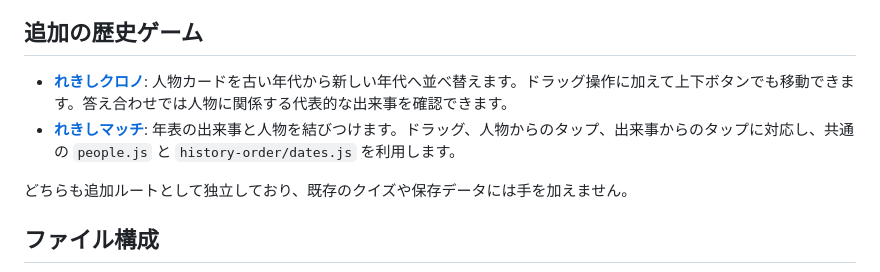
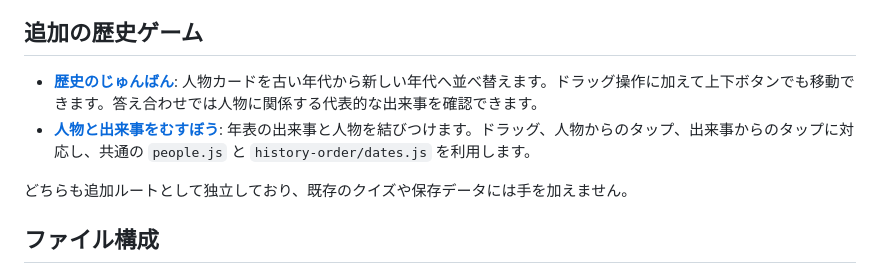
Before and after one commit to TT-sensei/rekisijinbutu, a Markdown page: README.md, the part around the change. GitHub-like rendering.

Commit message:
Document child-friendly history activity names

```diff
--- a/README.md
+++ b/README.md
@@ -9,8 +9,8 @@
 
 ## 追加の歴史ゲーム
 
-- **[れきしクロノ](https://tt-sensei.github.io/rekisijinbutu/history-order/)**: 人物カードを古い年代から新しい年代へ並べ替えます。ドラッグ操作に加えて上下ボタンでも移動できます。答え合わせでは人物に関係する代表的な出来事を確認できます。
-- **[れきしマッチ](https://tt-sensei.github.io/rekisijinbutu/history-match/)**: 年表の出来事と人物を結びつけます。ドラッグ、人物からのタップ、出来事からのタップに対応し、共通の `people.js` と `history-order/dates.js` を利用します。
+- **[歴史のじゅんばん](https://tt-sensei.github.io/rekisijinbutu/history-order/)**: 人物カードを古い年代から新しい年代へ並べ替えます。ドラッグ操作に加えて上下ボタンでも移動できます。答え合わせでは人物に関係する代表的な出来事を確認できます。
+- **[人物と出来事をむすぼう](https://tt-sensei.github.io/rekisijinbutu/history-match/)**: 年表の出来事と人物を結びつけます。ドラッグ、人物からのタップ、出来事からのタップに対応し、共通の `people.js` と `history-order/dates.js` を利用します。
 
 どちらも追加ルートとして独立しており、既存のクイズや保存データには手を加えません。
 
```
